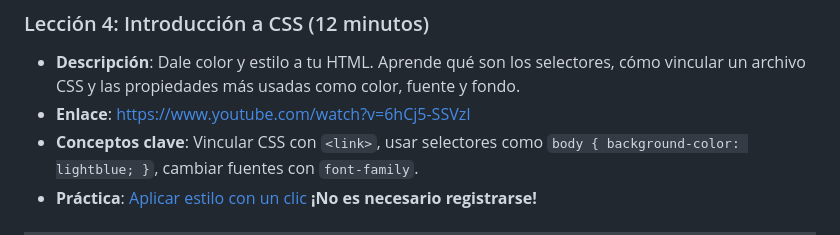
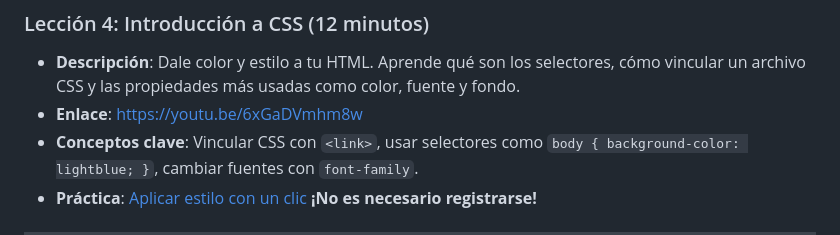
Before and after one commit to upc-pre-202610-1asi0730-12053-powertech/webdev-course-power-tech, a Markdown page: README.md, the part around the change. Rendered like a GitHub page.

Commit message:
(course-plan): add link

```diff
--- a/README.md
+++ b/README.md
@@ -43,7 +43,7 @@ Este curso de 1 hora introduce a estudiantes de secundaria a la creación de sit
 ### Lección 4: Introducción a CSS (12 minutos)
 
 - **Descripción**: Dale color y estilo a tu HTML. Aprende qué son los selectores, cómo vincular un archivo CSS y las propiedades más usadas como color, fuente y fondo.
-- **Enlace**: [https://www.youtube.com/watch?v=6hCj5-SSVzI](https://www.youtube.com/watch?v=6hCj5-SSVzI)
+- **Enlace**: [https://youtu.be/6xGaDVmhm8w](https://youtu.be/6xGaDVmhm8w)
 - **Conceptos clave**: Vincular CSS con `<link>`, usar selectores como `body { background-color: lightblue; }`, cambiar fuentes con `font-family`.
 - **Práctica**: [Aplicar estilo con un clic](https://codepen.io/fabiovallejo/pen/RNoxmrp) **¡No es necesario registrarse!**
 
```
